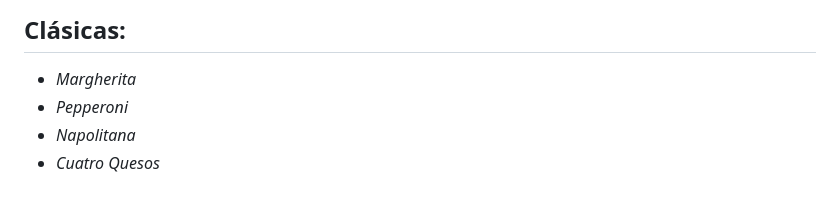
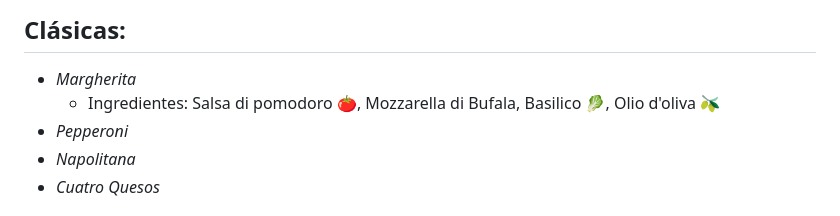
Before and after one commit to Tambutto/sandroTambutto_Mafia_Margherita, a Markdown page: README.md, the part around the change. GitHub-like rendering.

```diff
--- a/README.md
+++ b/README.md
@@ -20,6 +20,7 @@ Entonces, "Mafia Margherita" combina el concepto cultural y tradicional de la pi
 
 ## Clásicas:
    - _Margherita_
+     - Ingredientes: Salsa di pomodoro :tomato:, Mozzarella di Bufala, Basilico :leafy_green:, Olio d'oliva :olive:
    - _Pepperoni_
    - _Napolitana_
    - _Cuatro Quesos_
```
